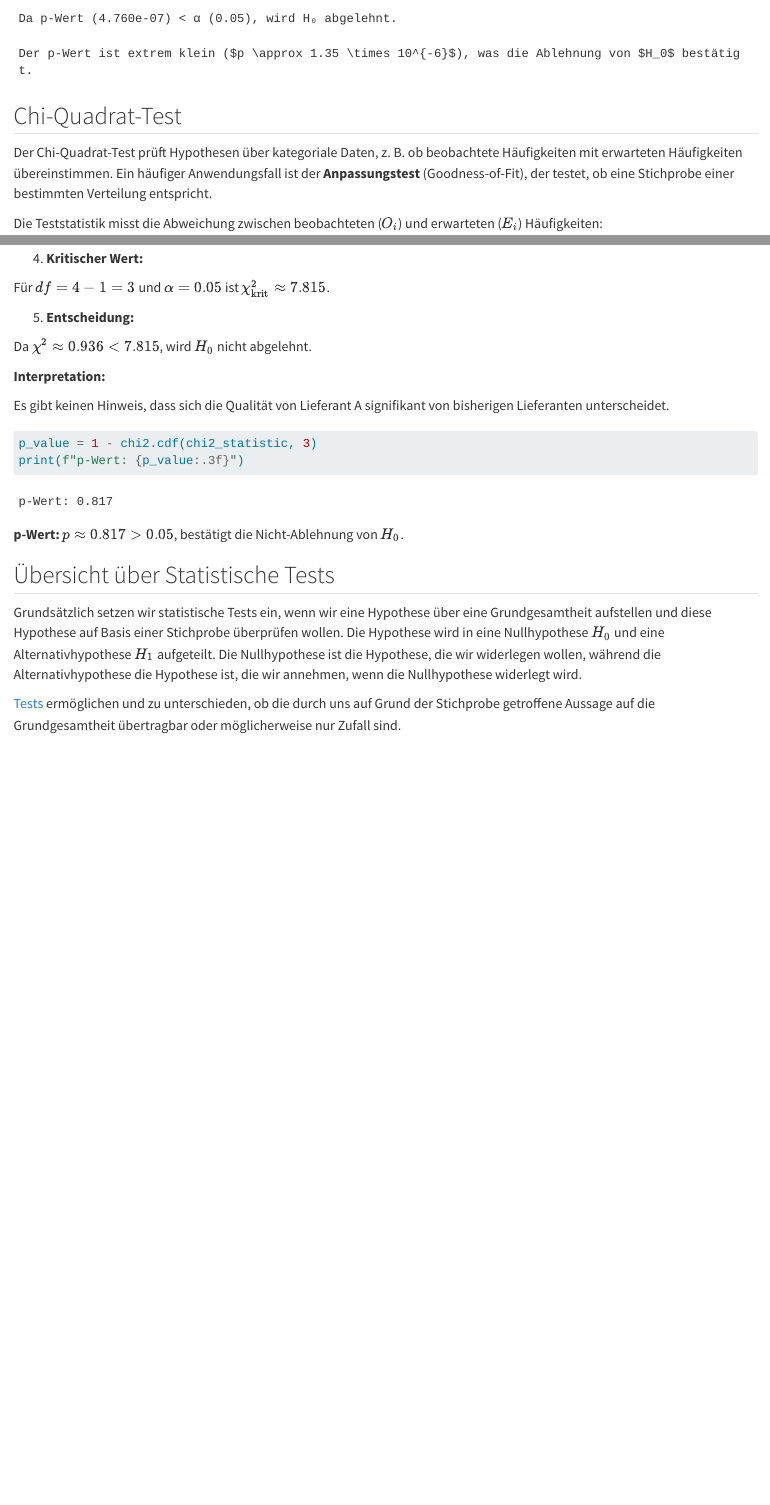
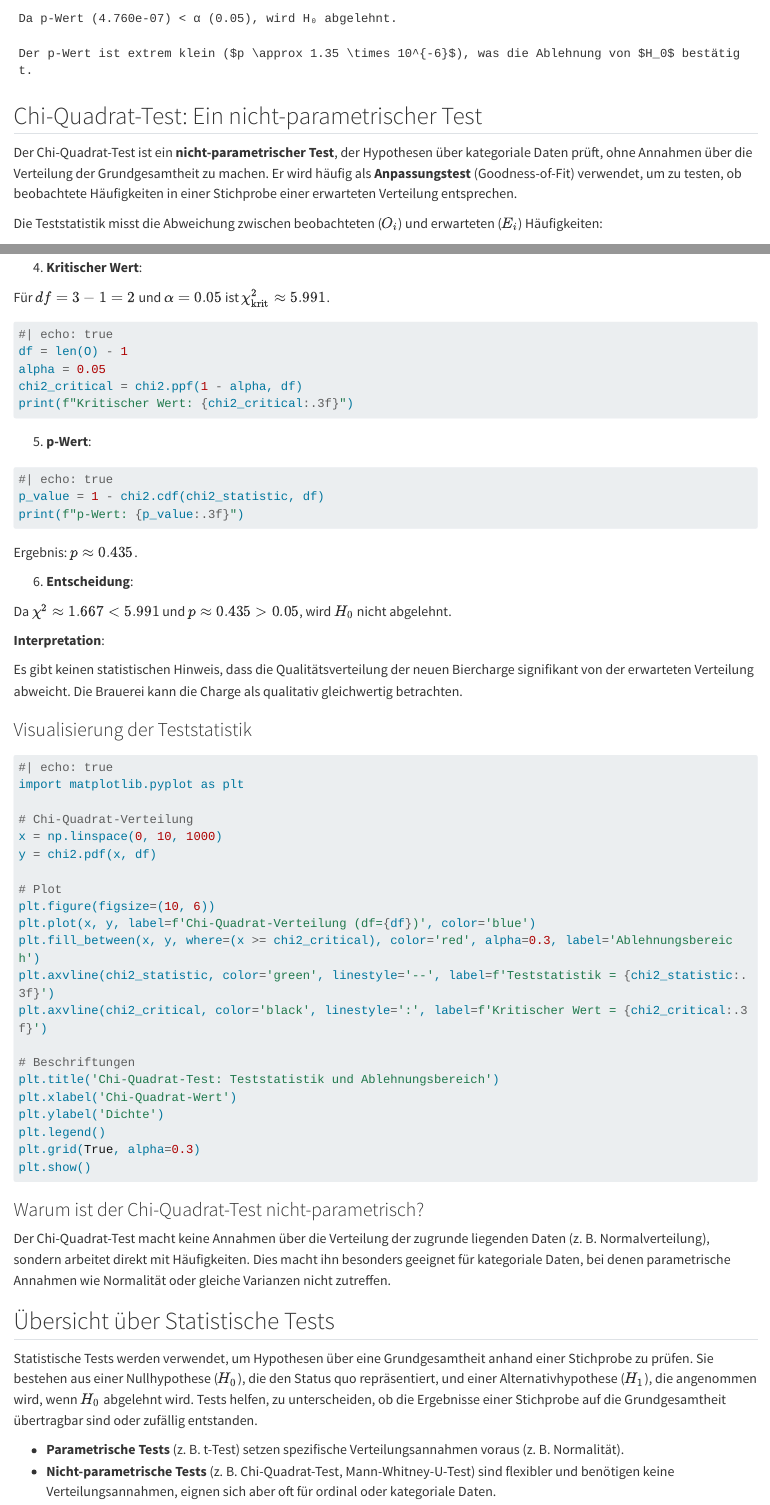
Before and after one commit to jhumci/MECH-B-4-MLDS-MLDS1, a Quarto document (statistics/interference_advanced.qmd): the page in a window 1100 px wide, from 14140 px down, and a second part further down, joined at a grey line. Rendered offline with R 4.5, knitr and Pandoc in place of Quarto, with nearby package versions; long lines of code are wrapped.

Commit message:
updated the test chapter

````diff
--- a/statistics/interference_advanced.qmd
+++ b/statistics/interference_advanced.qmd
@@ -530,7 +531,5 @@ else:
 
-## Chi-Quadrat-Test
-
-Der Chi-Quadrat-Test prüft Hypothesen über kategoriale Daten, z. B. ob beobachtete Häufigkeiten mit erwarteten Häufigkeiten übereinstimmen. Ein häufiger Anwendungsfall ist der **Anpassungstest** (Goodness-of-Fit), der testet, ob eine Stichprobe einer bestimmten Verteilung entspricht.
+Der Chi-Quadrat-Test ist ein **nicht-parametrischer Test**, der Hypothesen über kategoriale Daten prüft, ohne Annahmen über die Verteilung der Grundgesamtheit zu machen. Er wird häufig als **Anpassungstest** (Goodness-of-Fit) verwendet, um zu testen, ob beobachtete Häufigkeiten in einer Stichprobe einer erwarteten Verteilung entsprechen.
 
 Die Teststatistik misst die Abweichung zwischen beobachteten ($O_i$) und erwarteten ($E_i$) Häufigkeiten:
 
@@ -580,31 +577,72 @@ chi2_statistic = np.sum((O - E)**2 / E)
 print(f"Chi-Quadrat Statistik: {chi2_statistic:.3f}")
 ```
 
-   Ergebnis: $\chi^2 \approx 0.936$.
+Ergebnis: $\chi^2 \approx 1.667$.
 
-4. **Kritischer Wert:**
+4. **Kritischer Wert**:
 
-Für $df = 4-1 = 3$ und $\alpha = 0.05$ ist $\chi^2_{\text{krit}} \approx 7.815$.
+Für $df = 3-1 = 2$ und $\alpha = 0.05$ ist $\chi^2_{\text{krit}} \approx 5.991$.
 
-5. **Entscheidung:**
+```python
+#| echo: true
+df = len(O) - 1
+alpha = 0.05
+chi2_critical = chi2.ppf(1 - alpha, df)
+print(f"Kritischer Wert: {chi2_critical:.3f}")
+```
 
-Da $\chi^2 \approx 0.936 < 7.815$, wird $H_0$ nicht abgelehnt.
+5. **p-Wert**:
 
-**Interpretation:**
-
-Es gibt keinen Hinweis, dass sich die Qualität von Lieferant A signifikant von bisherigen Lieferanten unterscheidet.
-
-```{python}
+```python
 #| echo: true
-p_value = 1 - chi2.cdf(chi2_statistic, 3)
+p_value = 1 - chi2.cdf(chi2_statistic, df)
 print(f"p-Wert: {p_value:.3f}")
 ```
 
-**p-Wert:** $p \approx 0.817 > 0.05$, bestätigt die Nicht-Ablehnung von $H_0$.
+Ergebnis: $p \approx 0.435$.
+
+6. **Entscheidung**:
+
+Da $\chi^2 \approx 1.667 < 5.991$ und $p \approx 0.435 > 0.05$, wird $H_0$ nicht abgelehnt.
+
+**Interpretation**:
+
+Es gibt keinen statistischen Hinweis, dass die Qualitätsverteilung der neuen Biercharge signifikant von der erwarteten Verteilung abweicht. Die Brauerei kann die Charge als qualitativ gleichwertig betrachten.
+
+### Visualisierung der Teststatistik
+
+```python
+#| echo: true
+import matplotlib.pyplot as plt
+
+# Chi-Quadrat-Verteilung
+x = np.linspace(0, 10, 1000)
+y = chi2.pdf(x, df)
+
+# Plot
+plt.figure(figsize=(10, 6))
+plt.plot(x, y, label=f'Chi-Quadrat-Verteilung (df={df})', color='blue')
+plt.fill_between(x, y, where=(x >= chi2_critical), color='red', alpha=0.3, label='Ablehnungsbereich')
+plt.axvline(chi2_statistic, color='green', linestyle='--', label=f'Teststatistik = {chi2_statistic:.3f}')
+plt.axvline(chi2_critical, color='black', linestyle=':', label=f'Kritischer Wert = {chi2_critical:.3f}')
+
+# Beschriftungen
+plt.title('Chi-Quadrat-Test: Teststatistik und Ablehnungsbereich')
+plt.xlabel('Chi-Quadrat-Wert')
+plt.ylabel('Dichte')
+plt.legend()
+plt.grid(True, alpha=0.3)
+plt.show()
+```
+
+### Warum ist der Chi-Quadrat-Test nicht-parametrisch?
+
+Der Chi-Quadrat-Test macht keine Annahmen über die Verteilung der zugrunde liegenden Daten (z. B. Normalverteilung), sondern arbeitet direkt mit Häufigkeiten. Dies macht ihn besonders geeignet für kategoriale Daten, bei denen parametrische Annahmen wie Normalität oder gleiche Varianzen nicht zutreffen.
 
 ## Übersicht über Statistische Tests
 
-Grundsätzlich setzen wir statistische Tests ein, wenn wir eine Hypothese über eine Grundgesamtheit aufstellen und diese Hypothese auf Basis einer Stichprobe überprüfen wollen. Die Hypothese wird in eine Nullhypothese $H_0$ und eine Alternativhypothese $H_1$ aufgeteilt. Die Nullhypothese ist die Hypothese, die wir widerlegen wollen, während die Alternativhypothese die Hypothese ist, die wir annehmen, wenn die Nullhypothese widerlegt wird.
+Statistische Tests werden verwendet, um Hypothesen über eine Grundgesamtheit anhand einer Stichprobe zu prüfen. Sie bestehen aus einer Nullhypothese ($H_0$), die den Status quo repräsentiert, und einer Alternativhypothese ($H_1$), die angenommen wird, wenn $H_0$ abgelehnt wird. Tests helfen, zu unterscheiden, ob die Ergebnisse einer Stichprobe auf die Grundgesamtheit übertragbar sind oder zufällig entstanden.
 
-[Tests](https://statsandr.com/blog/files/overview-statistical-tests-statsandr.pdf) ermöglichen und zu unterschieden, ob die durch uns auf Grund der Stichprobe getroffene Aussage auf die Grundgesamtheit übertragbar oder möglicherweise nur Zufall sind.
+- **Parametrische Tests** (z. B. t-Test) setzen spezifische Verteilungsannahmen voraus (z. B. Normalität).
+- **Nicht-parametrische Tests** (z. B. Chi-Quadrat-Test, Mann-Whitney-U-Test) sind flexibler und benötigen keine Verteilungsannahmen, eignen sich aber oft für ordinal oder kategoriale Daten.
 
````
Also changed, not shown: statistics/interference_advanced.qmd (39 more changed lines).
